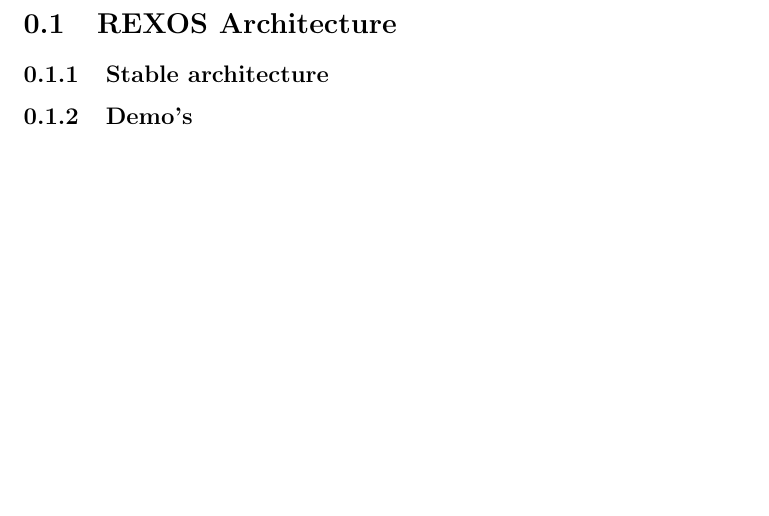
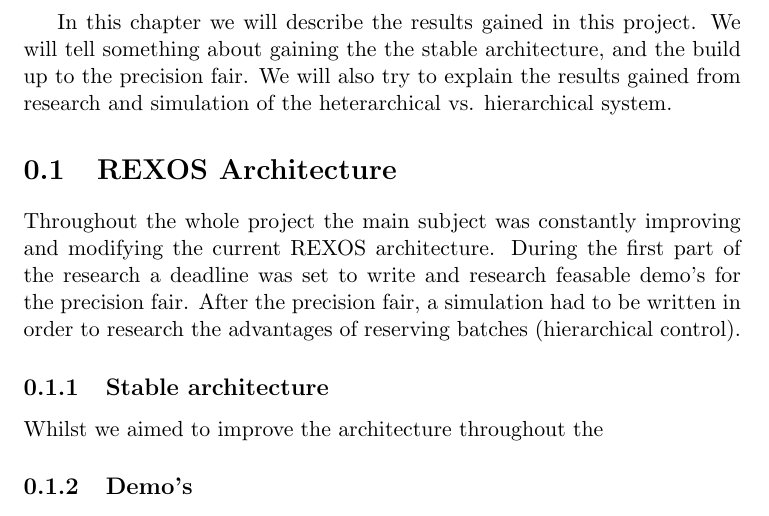
Before and after one commit to AlexanderStreng/LatexProjects, a LaTeX thesis (Thesis/tex/Results.tex): part of the page, cut at the place of the change, the shorter picture padded with empty space. Compiled offline with pdfLaTeX.

Commit message:
started working on results

```diff
--- a/Thesis/tex/Results.tex
+++ b/Thesis/tex/Results.tex
@@ -1,7 +1,17 @@
 \documentclass[11pt]{report}
 \begin{document}
+
+In this chapter we will describe the results gained in this project. We will tell something about gaining the the stable architecture, and the build up to the precision fair. We will also try to explain the results gained from research and simulation of the heterarchical vs. hierarchical system.
+
 \section{REXOS Architecture}
+Throughout the whole project the main subject was constantly improving and modifying the current REXOS architecture. During the first part of the research a deadline was set to write and research feasable demo's for the precision fair. After the precision fair, a simulation had to be written in order to research the advantages of reserving batches (hierarchical control).
+
 \subsection{Stable architecture}
+%smth about how messy the architecture was, is, and will be.
+Whilst we aimed to improve the architecture throughout the
+
 \subsection{Demo's}
+
 \section{Simulation}
+
 \end{document}
```
